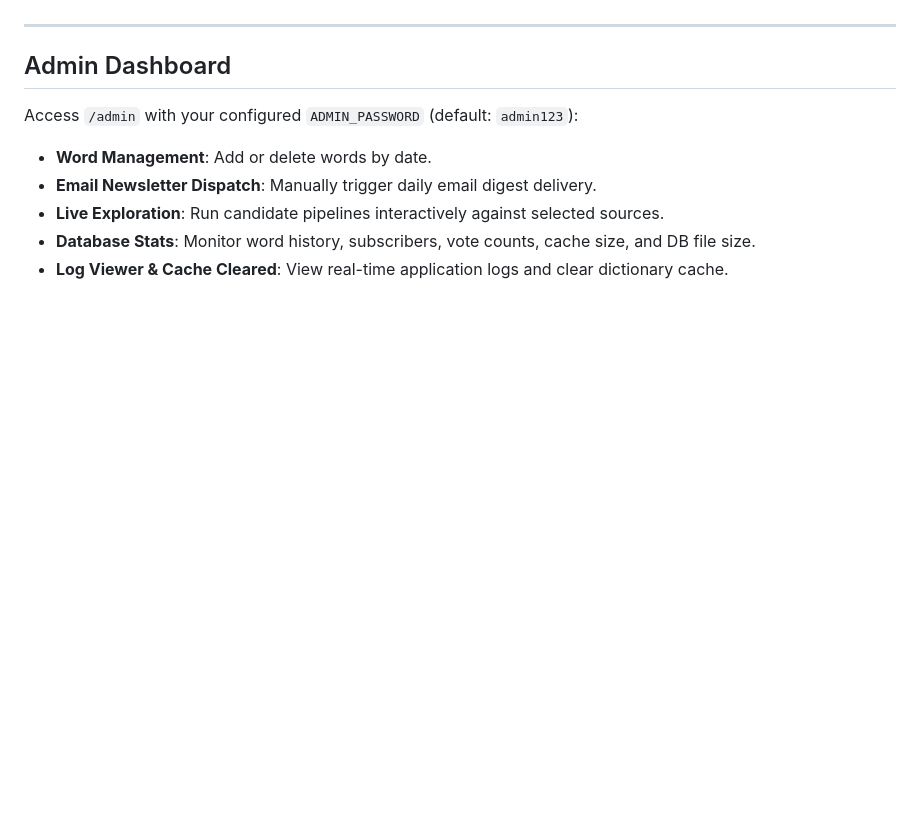
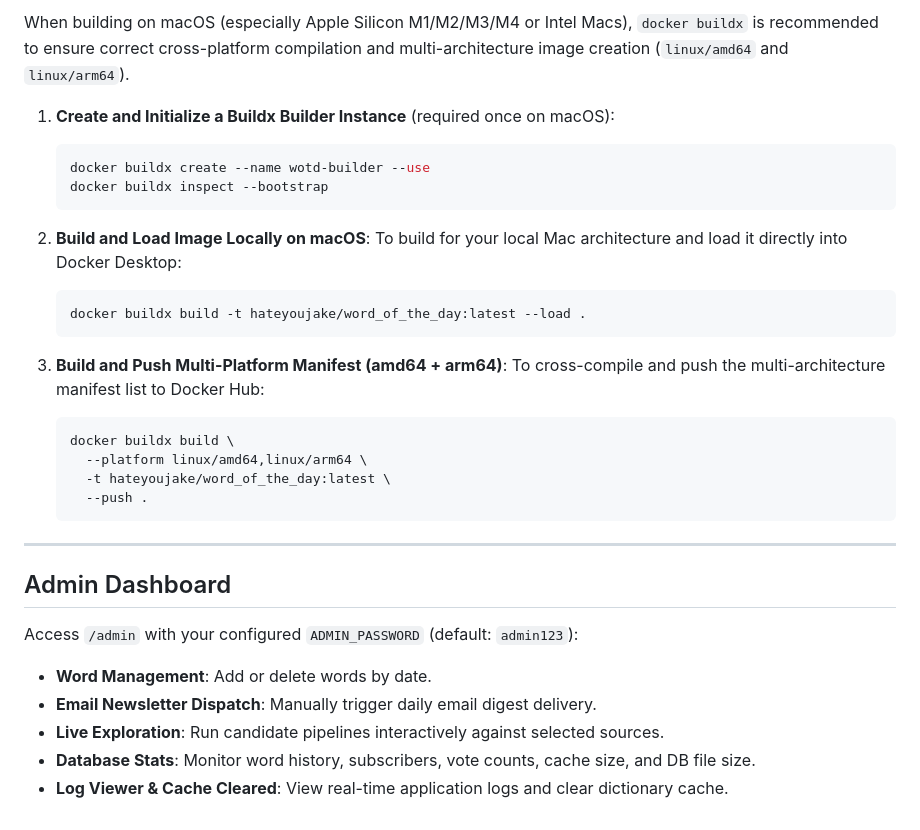
Before and after one commit to jacobrfritz/word_of_the_day, a Markdown page: README.md, the part around one of its changes. Rendered like a GitHub page; blank space fills up the shorter version.

````diff
--- a/README.md
+++ b/README.md
@@ -272,3 +342,25 @@ Access the application at [http://localhost:8000](http://localhost:8000).
+When building on macOS (especially Apple Silicon M1/M2/M3/M4 or Intel Macs), `docker buildx` is recommended to ensure correct cross-platform compilation and multi-architecture image creation (`linux/amd64` and `linux/arm64`).
+
+1. **Create and Initialize a Buildx Builder Instance** (required once on macOS):
+   ```bash
+   docker buildx create --name wotd-builder --use
+   docker buildx inspect --bootstrap
+   ```
+
+2. **Build and Load Image Locally on macOS**:
+   To build for your local Mac architecture and load it directly into Docker Desktop:
+   ```bash
+   docker buildx build -t hateyoujake/word_of_the_day:latest --load .
+   ```
+
+3. **Build and Push Multi-Platform Manifest (amd64 + arm64)**:
+   To cross-compile and push the multi-architecture manifest list to Docker Hub:
+   ```bash
+   docker buildx build \
+     --platform linux/amd64,linux/arm64 \
+     -t hateyoujake/word_of_the_day:latest \
+     --push .
+   ```
 
 ---
 
````
Also changed, not shown: other parts of README.md (+77 -7 lines).
